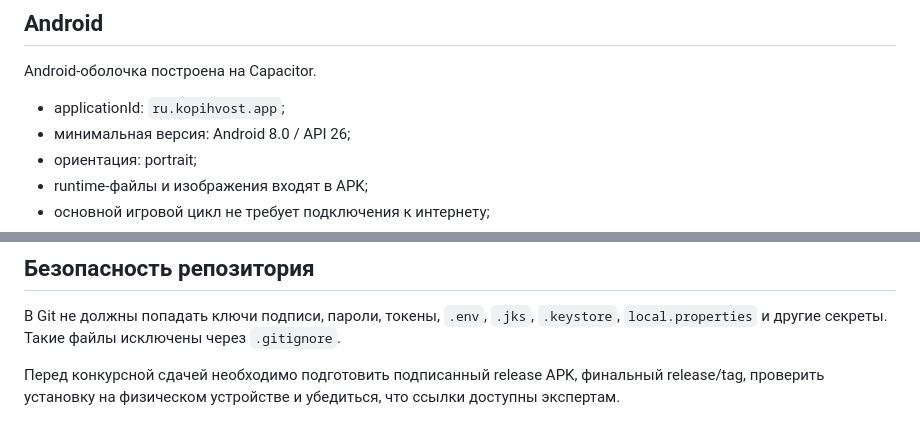
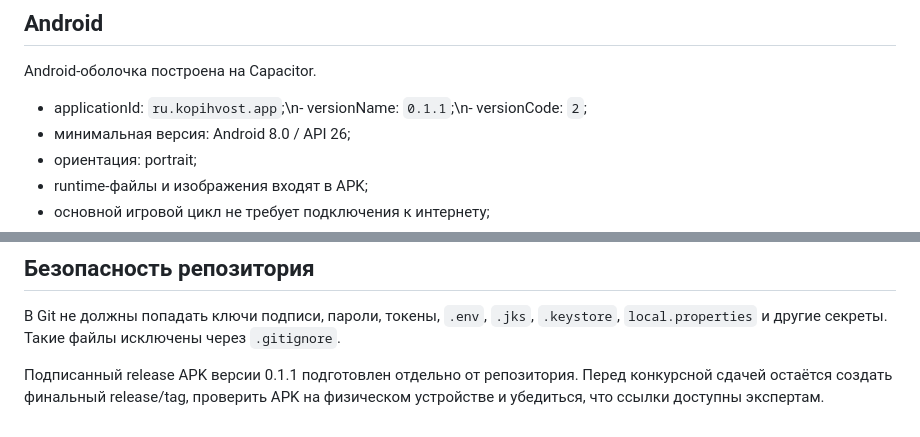
Before and after one commit to BackVibeScore/finpet-app, a Markdown page: README.md, 2 parts joined by grey strips. Drawn GitHub-style.

Commit message:
Update submission status

```diff
--- a/README.md
+++ b/README.md
@@ -69,7 +69,7 @@ native current → native backup → localStorage → новый профиль
 
 Android-оболочка построена на Capacitor.
 
-- applicationId: `ru.kopihvost.app`;
+- applicationId: `ru.kopihvost.app`;\n- versionName: `0.1.1`;\n- versionCode: `2`;
 - минимальная версия: Android 8.0 / API 26;
 - ориентация: portrait;
 - runtime-файлы и изображения входят в APK;
@@ -129,4 +129,4 @@ GitHub Actions:
 
 В Git не должны попадать ключи подписи, пароли, токены, `.env`, `.jks`, `.keystore`, `local.properties` и другие секреты. Такие файлы исключены через `.gitignore`.
 
-Перед конкурсной сдачей необходимо подготовить подписанный release APK, финальный release/tag, проверить установку на физическом устройстве и убедиться, что ссылки доступны экспертам.
+Подписанный release APK версии 0.1.1 подготовлен отдельно от репозитория. Перед конкурсной сдачей остаётся создать финальный release/tag, проверить APK на физическом устройстве и убедиться, что ссылки доступны экспертам.
```
